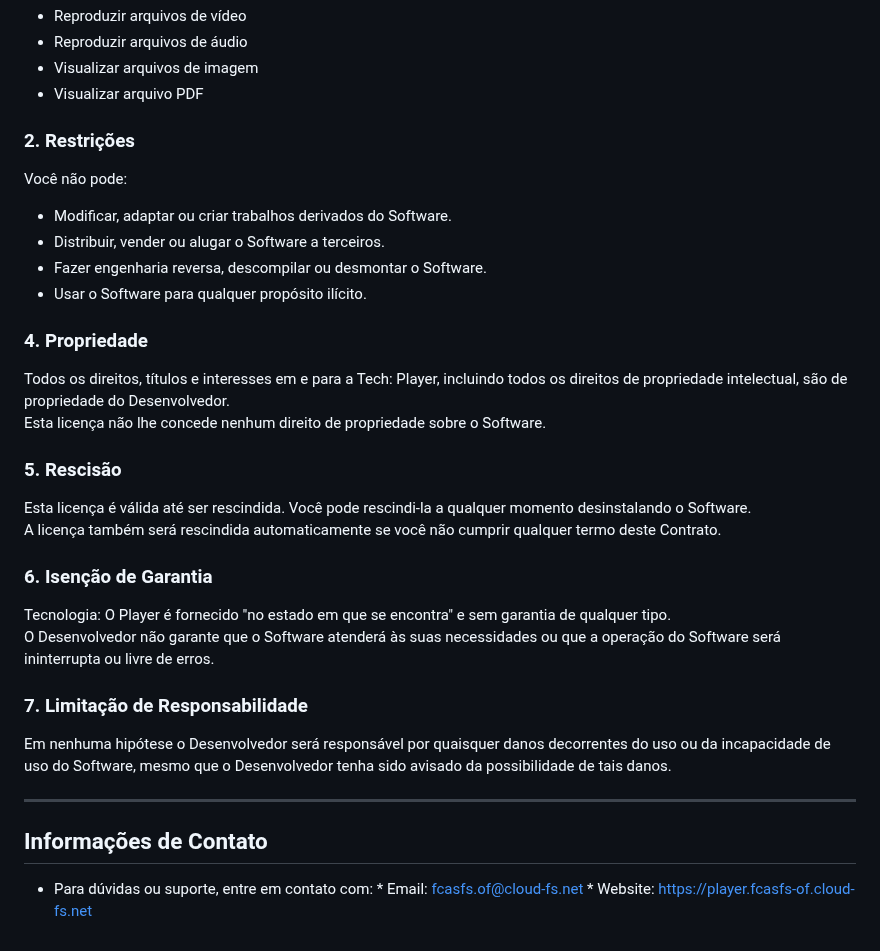
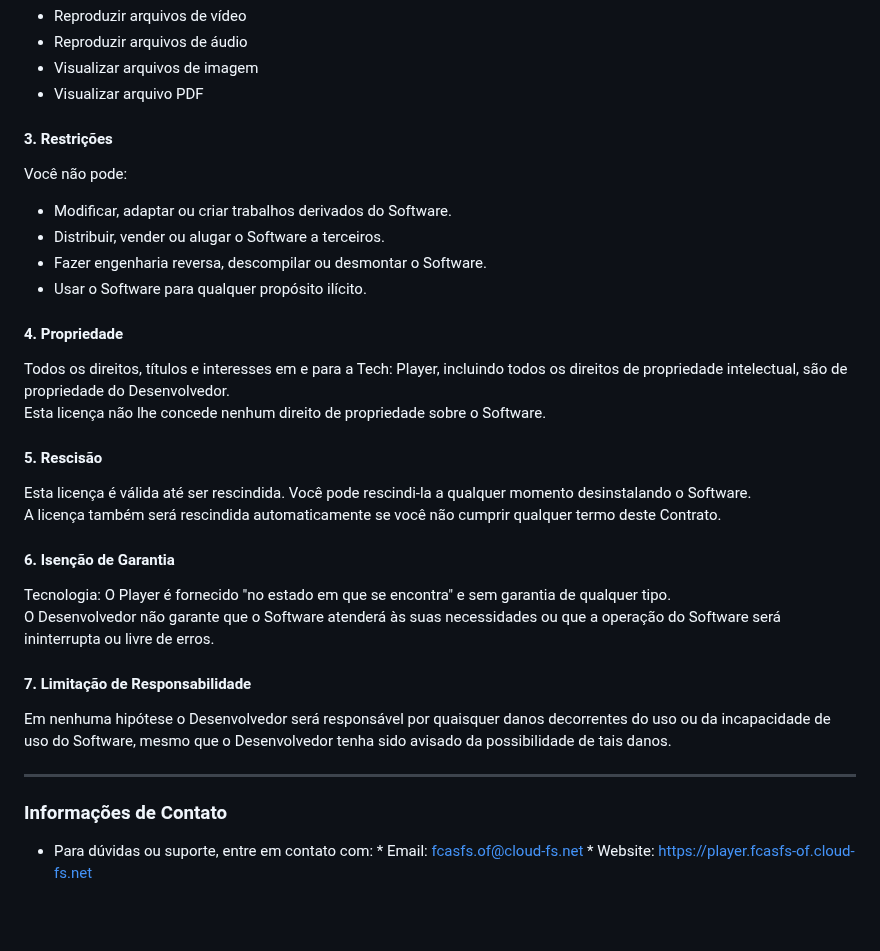
Before and after one commit to fcasfs-of/TECH-Free, a Markdown page: LICENSE.md, the part around one of its changes. Drawn GitHub-style; blank space fills up the shorter version.

```diff
--- a/LICENSE.md
+++ b/LICENSE.md
@@ -70,28 +70,28 @@ Você pode usar o Tech: Player para:
 * Visualizar arquivos de imagem
 * Visualizar arquivo PDF
 
-### 2. Restrições
+#### 3. Restrições
 Você não pode:
 - Modificar, adaptar ou criar trabalhos derivados do Software.
 - Distribuir, vender ou alugar o Software a terceiros.
 - Fazer engenharia reversa, descompilar ou desmontar o Software.
 - Usar o Software para qualquer propósito ilícito.
 
-### 4. Propriedade
+#### 4. Propriedade
 Todos os direitos, títulos e interesses em e para a Tech: Player, incluindo todos os direitos de propriedade intelectual, são de propriedade do Desenvolvedor. <br/> Esta licença não lhe concede nenhum direito de propriedade sobre o Software.
 
-### 5. Rescisão
+#### 5. Rescisão
 Esta licença é válida até ser rescindida. Você pode rescindi-la a qualquer momento desinstalando o Software. <br/> A licença também será rescindida automaticamente se você não cumprir qualquer termo deste Contrato.
 
-### 6. Isenção de Garantia
+#### 6. Isenção de Garantia
 Tecnologia: O Player é fornecido "no estado em que se encontra" e sem garantia de qualquer tipo. <br/> O Desenvolvedor não garante que o Software atenderá às suas necessidades ou que a operação do Software será ininterrupta ou livre de erros.
 
-### 7. Limitação de Responsabilidade
+#### 7. Limitação de Responsabilidade
 Em nenhuma hipótese o Desenvolvedor será responsável por quaisquer danos decorrentes do uso ou da incapacidade de uso do Software, mesmo que o Desenvolvedor tenha sido avisado da possibilidade de tais danos.
 
 ---
 
-## Informações de Contato
+### Informações de Contato
 - Para dúvidas ou suporte, entre em contato com:
       * Email: fcasfs.of@cloud-fs.net
       * Website: https://player.fcasfs-of.cloud-fs.net
```
Also changed, not shown: other parts of LICENSE.md (+15 -15 lines).
